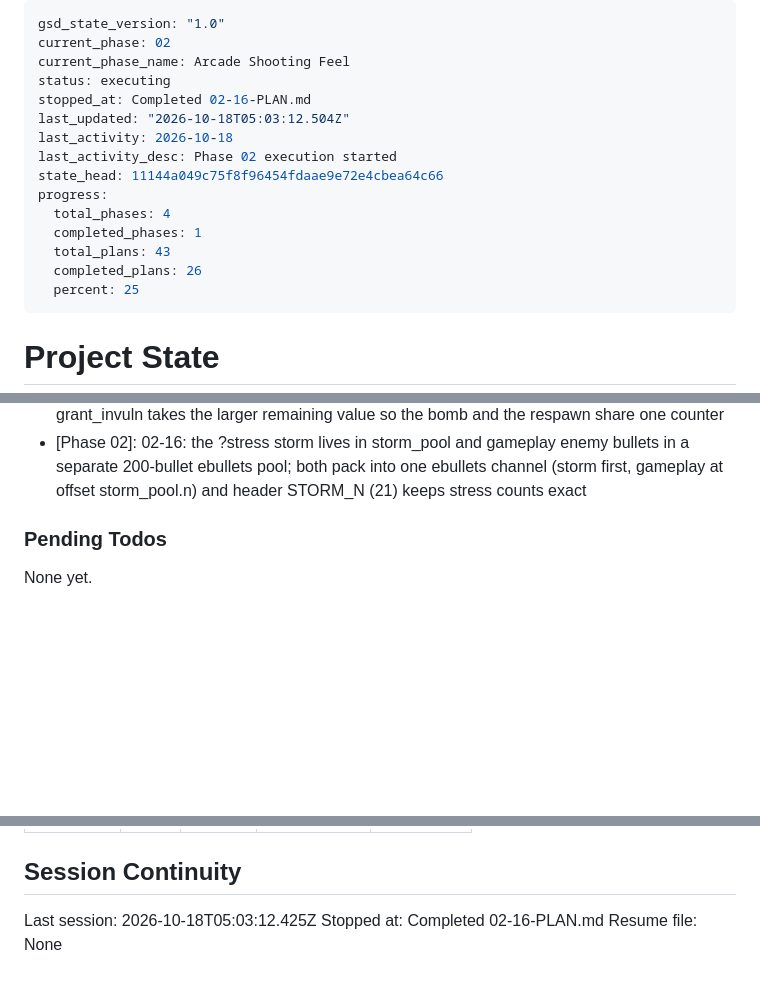
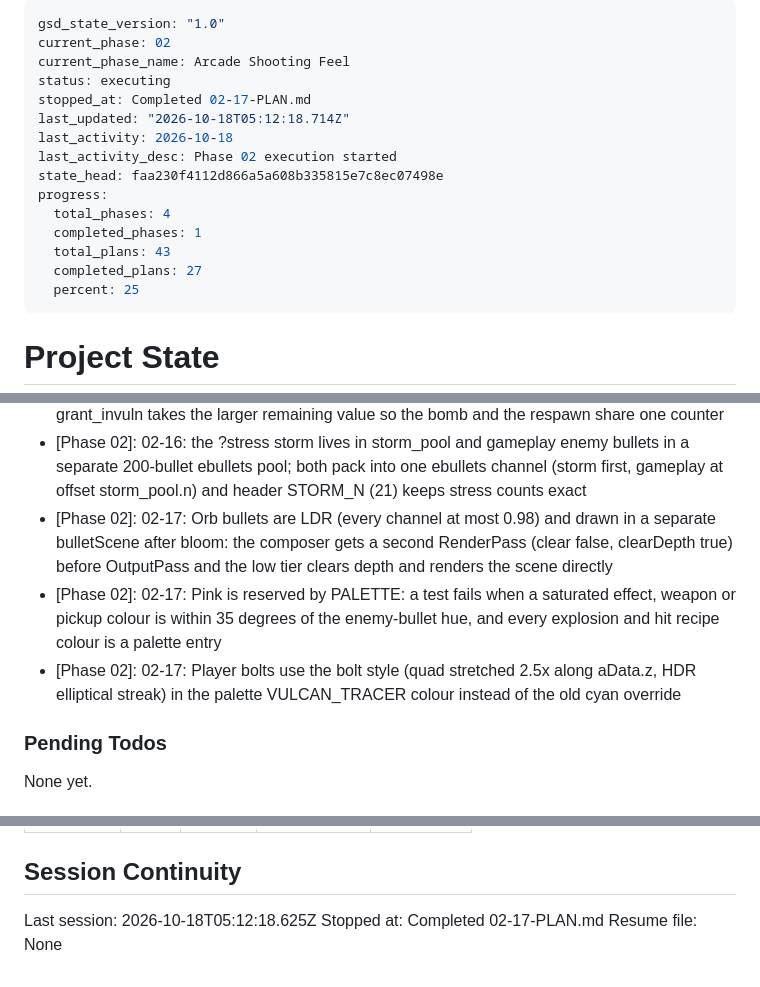
Before and after one commit to rguillon/Stratoburst, a Markdown page: .planning/STATE.md, 3 parts joined by grey strips. Drawn GitHub-style; blank space fills up the shorter version.

Commit message:
docs(02-17): update state and roadmap for pink bullets plan

```diff
--- a/.planning/STATE.md
+++ b/.planning/STATE.md
@@ -3,16 +3,16 @@ gsd_state_version: "1.0"
 current_phase: 02
 current_phase_name: Arcade Shooting Feel
 status: executing
-stopped_at: Completed 02-16-PLAN.md
-last_updated: "2026-10-18T05:03:12.504Z"
+stopped_at: Completed 02-17-PLAN.md
+last_updated: "2026-10-18T05:12:18.714Z"
 last_activity: 2026-10-18
 last_activity_desc: Phase 02 execution started
-state_head: 11144a049c75f8f96454fdaae9e72e4cbea64c66
+state_head: faa230f4112d866a5a608b335815e7c8ec07498e
 progress:
   total_phases: 4
   completed_phases: 1
   total_plans: 43
-  completed_plans: 26
+  completed_plans: 27
   percent: 25
 ---
 
@@ -141,6 +142,9 @@ Recent decisions affecting current work:
 - [Phase 02]: 02-15: the grace window is exactly DEATHBOMB_TICKS (8) step calls after the hit step and invulnerability counts down only on ALIVE steps, so the 150-step blink starts on the fly-in arrival step
 - [Phase 02]: 02-15: a hit outside ALIVE or while invulnerable returns False and changes nothing; grant_invuln takes the larger remaining value so the bomb and the respawn share one counter
 - [Phase 02]: 02-16: the ?stress storm lives in storm_pool and gameplay enemy bullets in a separate 200-bullet ebullets pool; both pack into one ebullets channel (storm first, gameplay at offset storm_pool.n) and header STORM_N (21) keeps stress counts exact
+- [Phase 02]: 02-17: Orb bullets are LDR (every channel at most 0.98) and drawn in a separate bulletScene after bloom: the composer gets a second RenderPass (clear false, clearDepth true) before OutputPass and the low tier clears depth and renders the scene directly
+- [Phase 02]: 02-17: Pink is reserved by PALETTE: a test fails when a saturated effect, weapon or pickup colour is within 35 degrees of the enemy-bullet hue, and every explosion and hit recipe colour is a palette entry
+- [Phase 02]: 02-17: Player bolts use the bolt style (quad stretched 2.5x along aData.z, HDR elliptical streak) in the palette VULCAN_TRACER colour instead of the old cyan override
 
 ### Pending Todos
 
@@ -163,6 +167,6 @@ Items acknowledged and deferred at milestone close, most recent first:
 
 ## Session Continuity
 
-Last session: 2026-10-18T05:03:12.425Z
-Stopped at: Completed 02-16-PLAN.md
+Last session: 2026-10-18T05:12:18.625Z
+Stopped at: Completed 02-17-PLAN.md
 Resume file: None
```
Also changed, not shown: other parts of .planning/STATE.md (+2 -1 lines), .planning/ROADMAP.md (+3 -3 lines).
